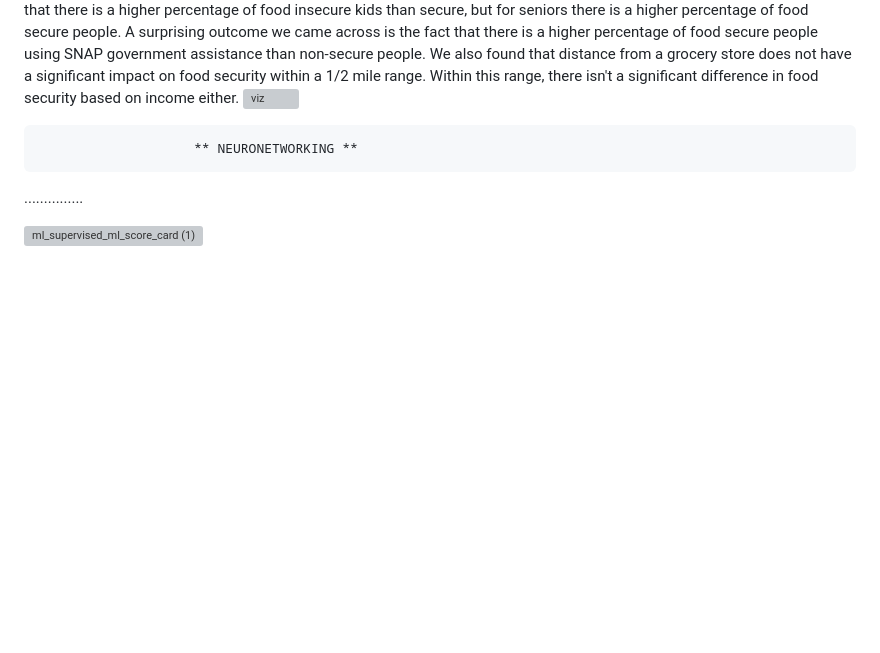
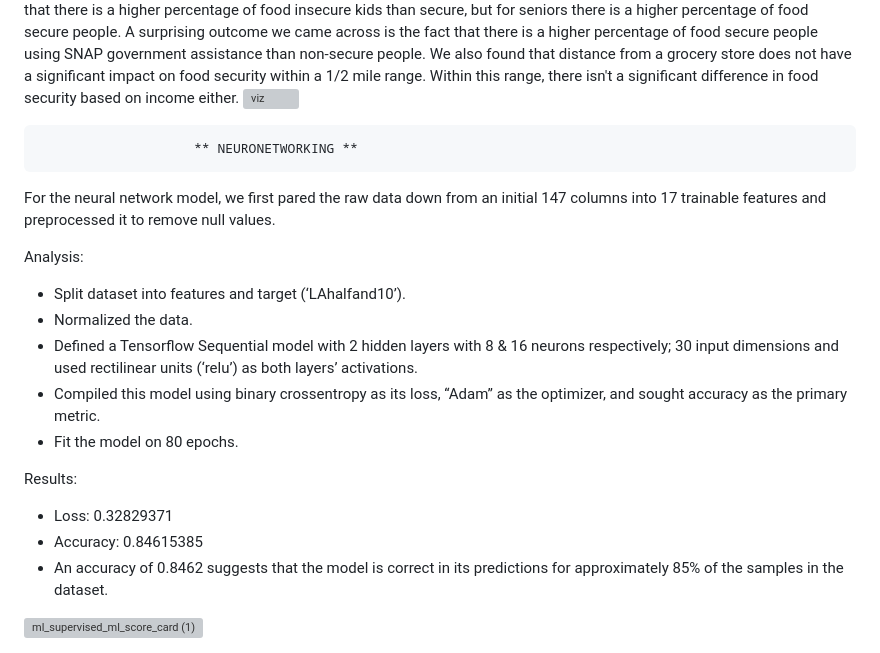
Before and after one commit to meeyoungPH/food-insecurity-machine-learning, a Markdown page: README.md, the part around the change. Rendered like a GitHub page; blank space fills up the shorter version; grey boxes are pictures that could not be loaded.

```diff
--- a/README.md
+++ b/README.md
@@ -37,6 +37,21 @@ There are 2 types of visualized data presentations in this project and both can
 
 						** NEURONETWORKING **
 
-...............
+For the neural network model, we first pared the raw data down from an initial 147 columns into 17 trainable features and preprocessed it to remove null values.
+
+Analysis:
+
+- Split dataset into features and target (‘LAhalfand10’).
+- Normalized the data.
+- Defined a Tensorflow Sequential model with 2 hidden layers with 8 & 16 neurons respectively; 30 input dimensions and used rectilinear units (‘relu’) as both layers’ activations.
+- Compiled this model using binary crossentropy as its loss, “Adam” as the optimizer, and sought accuracy as the primary metric.
+- Fit the model on 80 epochs.
+
+Results:
+
+- Loss: 0.32829371
+- Accuracy: 0.84615385
+- An accuracy of 0.8462 suggests that the model is correct in its predictions for approximately 85% of the samples in the dataset.
+
 
 <img width="194" alt="ml_supervised_ml_score_card  (1)" src="https://user-images.githubusercontent.com/112736433/223292931-0ee957db-9318-4ec8-af01-be51f435d1d7.png">
```
